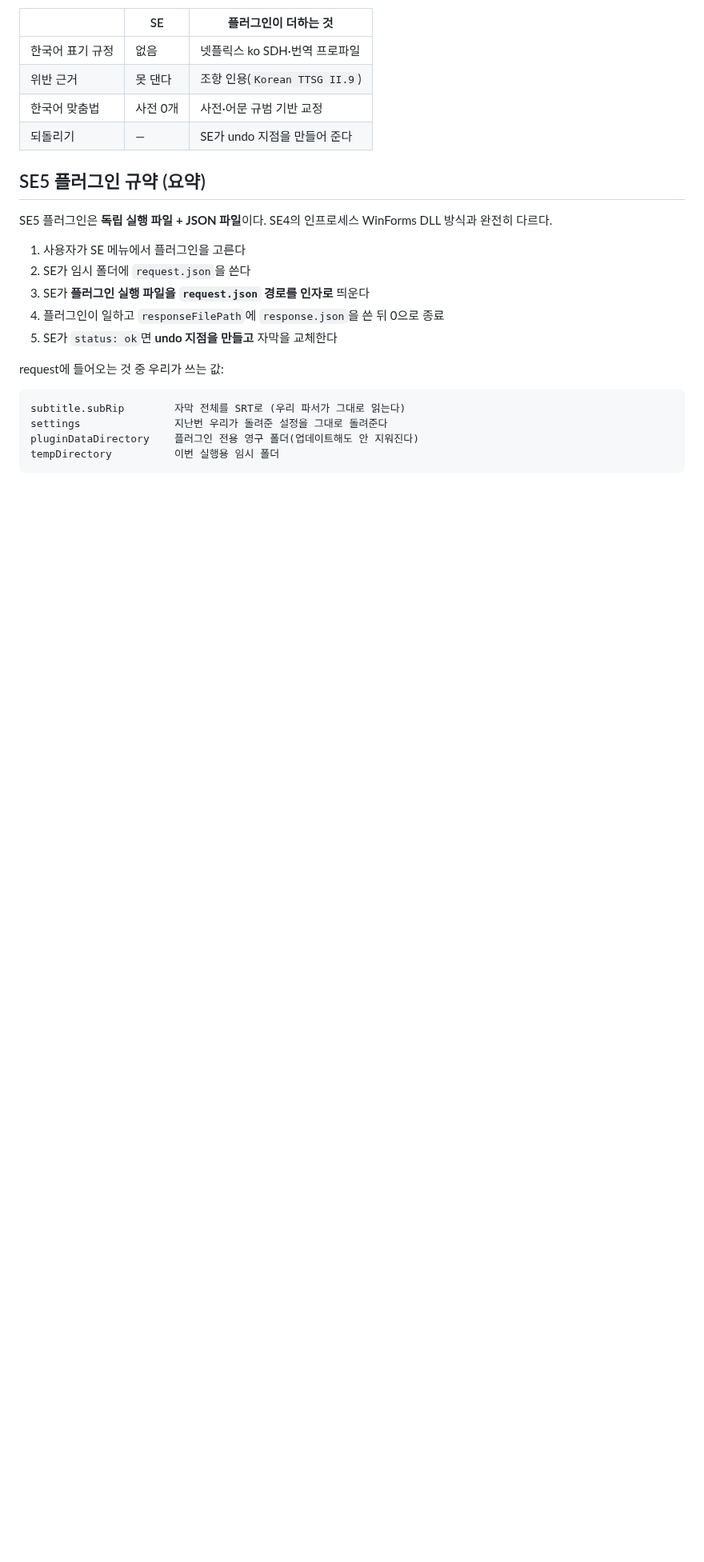
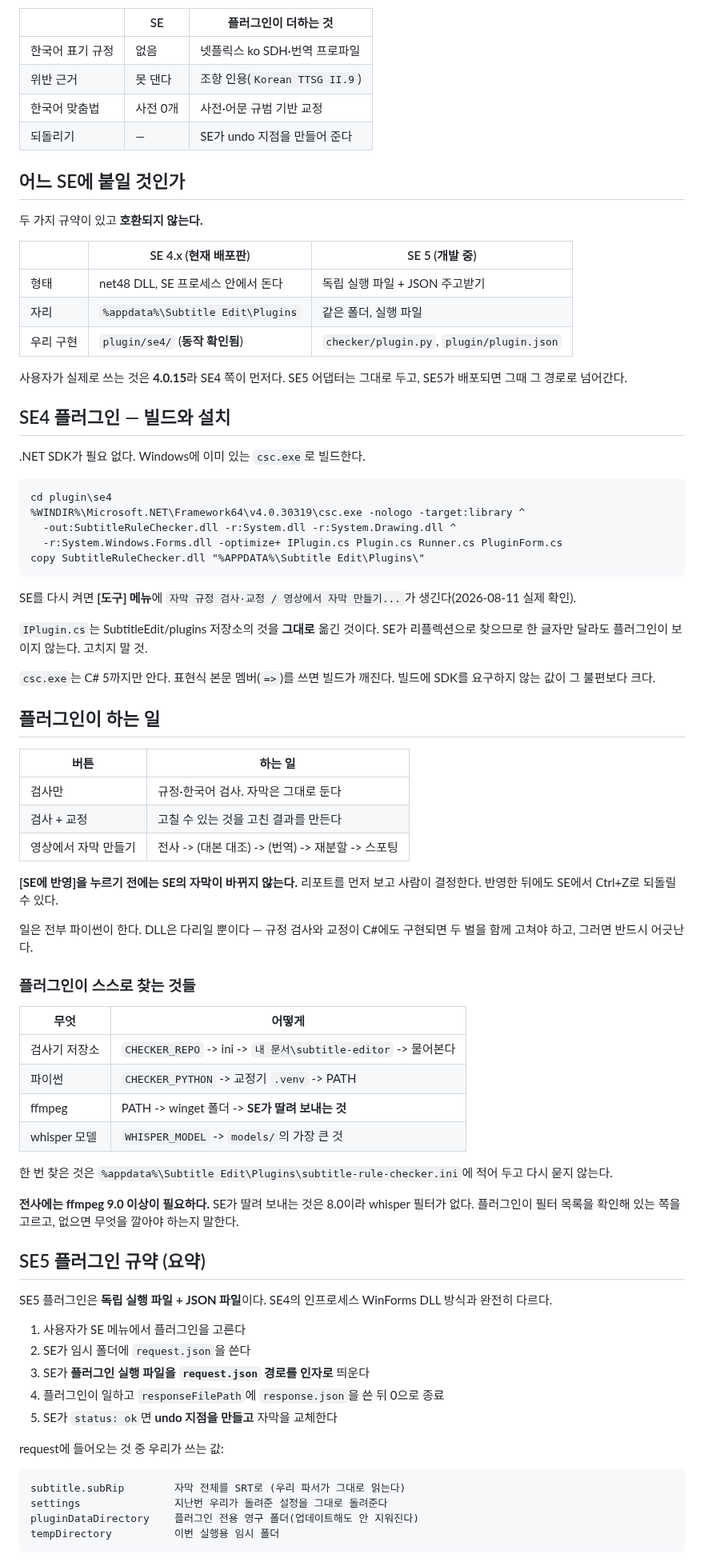
Before and after one commit to tigermorning/subtitle-tc-generator, a Markdown page: docs/SE_PLUGIN.md, the part around the change. Shown at 80% size. Rendered like a GitHub page; blank space fills up the shorter version.

Commit message:
docs: SE4 플러그인 사용법을 적는다 — 메뉴에 뜨는 것까지 확인했다
문서가 SE5 규약만 설명하고 있었는데, 사용자가 실제로 쓰는 것은 4.0.15다. 두 규약은
호환되지 않으므로 어느 쪽에 붙일 것인지부터 갈라 적었다.

.NET SDK 없이 Windows에 이미 있는 csc.exe로 빌드하는 명령, 설치 자리, 플러그인이
스스로 찾는 것들(저장소·파이썬·ffmpeg·모델)의 우선순위를 표로 남겼다.

2026-08-11 SE 재시작 후 [도구] 메뉴에 뜨는 것을 사용자가 확인했다. 문서로만 알던
메뉴 자리를 실제로 확인한 것이므로 날짜와 함께 적어 둔다.

IPlugin.cs는 고치지 말라고 못을 박았다 — SE가 리플렉션으로 찾아서 한 글자만 달라도
플러그인이 보이지 않는다.

Co-Authored-By: Claude Opus 5 (1M context) <noreply@anthropic.com>

````diff
--- a/docs/SE_PLUGIN.md
+++ b/docs/SE_PLUGIN.md
@@ -15,6 +15,70 @@
 | 위반 근거 | 못 댄다 | 조항 인용(`Korean TTSG II.9`) |
 | 한국어 맞춤법 | 사전 0개 | 사전·어문 규범 기반 교정 |
 | 되돌리기 | — | SE가 undo 지점을 만들어 준다 |
+
+## 어느 SE에 붙일 것인가
+
+두 가지 규약이 있고 **호환되지 않는다.**
+
+| | SE 4.x (현재 배포판) | SE 5 (개발 중) |
+|---|---|---|
+| 형태 | net48 DLL, SE 프로세스 안에서 돈다 | 독립 실행 파일 + JSON 주고받기 |
+| 자리 | `%appdata%\Subtitle Edit\Plugins` | 같은 폴더, 실행 파일 |
+| 우리 구현 | `plugin/se4/` (**동작 확인됨**) | `checker/plugin.py`, `plugin/plugin.json` |
+
+사용자가 실제로 쓰는 것은 **4.0.15**라 SE4 쪽이 먼저다. SE5 어댑터는 그대로 두고,
+SE5가 배포되면 그때 그 경로로 넘어간다.
+
+## SE4 플러그인 — 빌드와 설치
+
+.NET SDK가 필요 없다. Windows에 이미 있는 `csc.exe`로 빌드한다.
+
+```
+cd plugin\se4
+%WINDIR%\Microsoft.NET\Framework64\v4.0.30319\csc.exe -nologo -target:library ^
+  -out:SubtitleRuleChecker.dll -r:System.dll -r:System.Drawing.dll ^
+  -r:System.Windows.Forms.dll -optimize+ IPlugin.cs Plugin.cs Runner.cs PluginForm.cs
+copy SubtitleRuleChecker.dll "%APPDATA%\Subtitle Edit\Plugins\"
+```
+
+SE를 다시 켜면 **[도구] 메뉴**에 `자막 규정 검사·교정 / 영상에서 자막 만들기...`가
+생긴다(2026-08-11 실제 확인).
+
+`IPlugin.cs`는 SubtitleEdit/plugins 저장소의 것을 **그대로** 옮긴 것이다. SE가
+리플렉션으로 찾으므로 한 글자만 달라도 플러그인이 보이지 않는다. 고치지 말 것.
+
+`csc.exe`는 C# 5까지만 안다. 표현식 본문 멤버(`=>`)를 쓰면 빌드가 깨진다. 빌드에
+SDK를 요구하지 않는 값이 그 불편보다 크다.
+
+## 플러그인이 하는 일
+
+| 버튼 | 하는 일 |
+|---|---|
+| 검사만 | 규정·한국어 검사. 자막은 그대로 둔다 |
+| 검사 + 교정 | 고칠 수 있는 것을 고친 결과를 만든다 |
+| 영상에서 자막 만들기 | 전사 -> (대본 대조) -> (번역) -> 재분할 -> 스포팅 |
+
+**[SE에 반영]을 누르기 전에는 SE의 자막이 바뀌지 않는다.** 리포트를 먼저 보고
+사람이 결정한다. 반영한 뒤에도 SE에서 Ctrl+Z로 되돌릴 수 있다.
+
+일은 전부 파이썬이 한다. DLL은 다리일 뿐이다 — 규정 검사와 교정이 C#에도 구현되면
+두 벌을 함께 고쳐야 하고, 그러면 반드시 어긋난다.
+
+### 플러그인이 스스로 찾는 것들
+
+| 무엇 | 어떻게 |
+|---|---|
+| 검사기 저장소 | `CHECKER_REPO` -> ini -> `내 문서\subtitle-editor` -> 물어본다 |
+| 파이썬 | `CHECKER_PYTHON` -> 교정기 `.venv` -> PATH |
+| ffmpeg | PATH -> winget 폴더 -> **SE가 딸려 보내는 것** |
+| whisper 모델 | `WHISPER_MODEL` -> `models/`의 가장 큰 것 |
+
+한 번 찾은 것은 `%appdata%\Subtitle Edit\Plugins\subtitle-rule-checker.ini`에
+적어 두고 다시 묻지 않는다.
+
+**전사에는 ffmpeg 9.0 이상이 필요하다.** SE가 딸려 보내는 것은 8.0이라 whisper
+필터가 없다. 플러그인이 필터 목록을 확인해 있는 쪽을 고르고, 없으면 무엇을 깔아야
+하는지 말한다.
 
 ## SE5 플러그인 규약 (요약)
 
````
